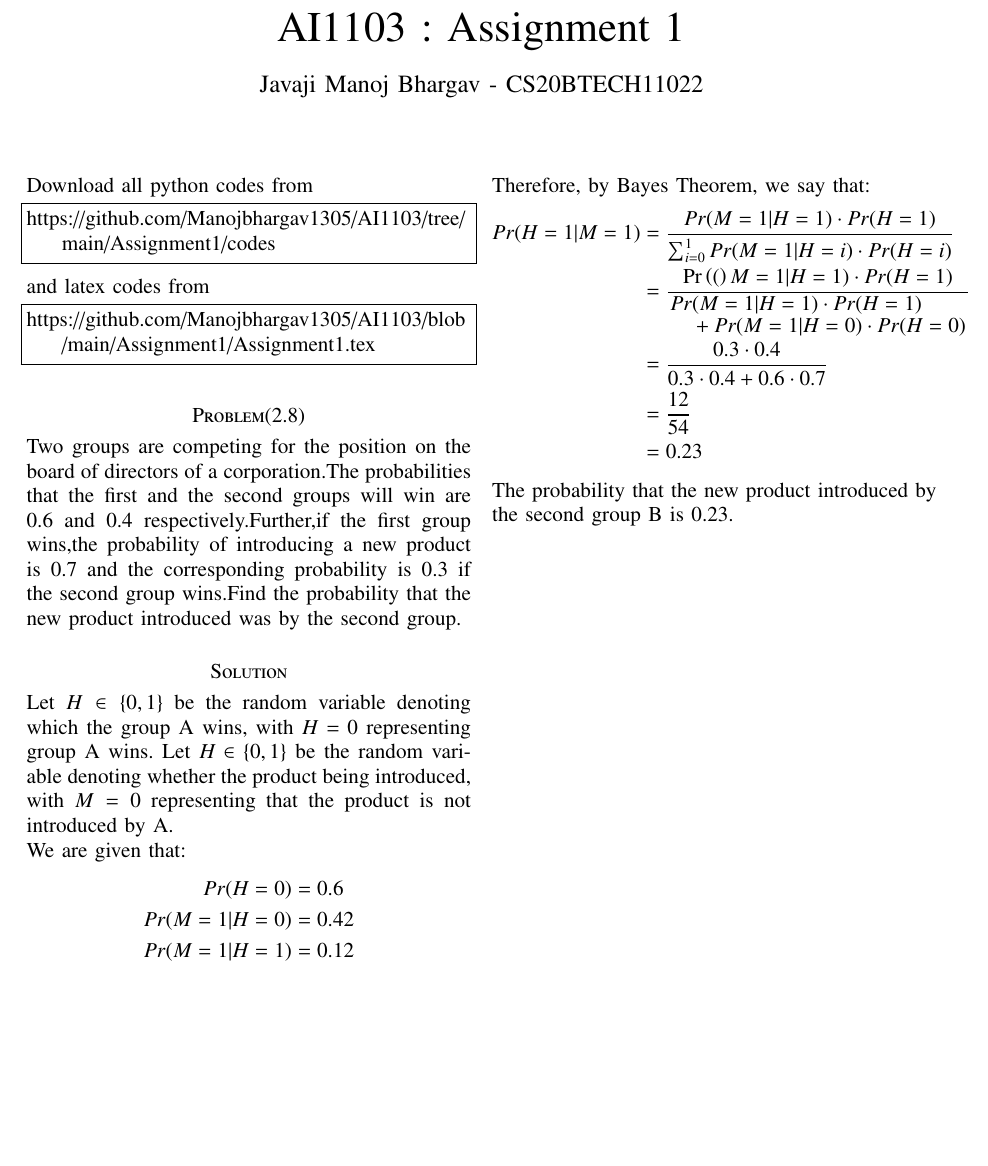
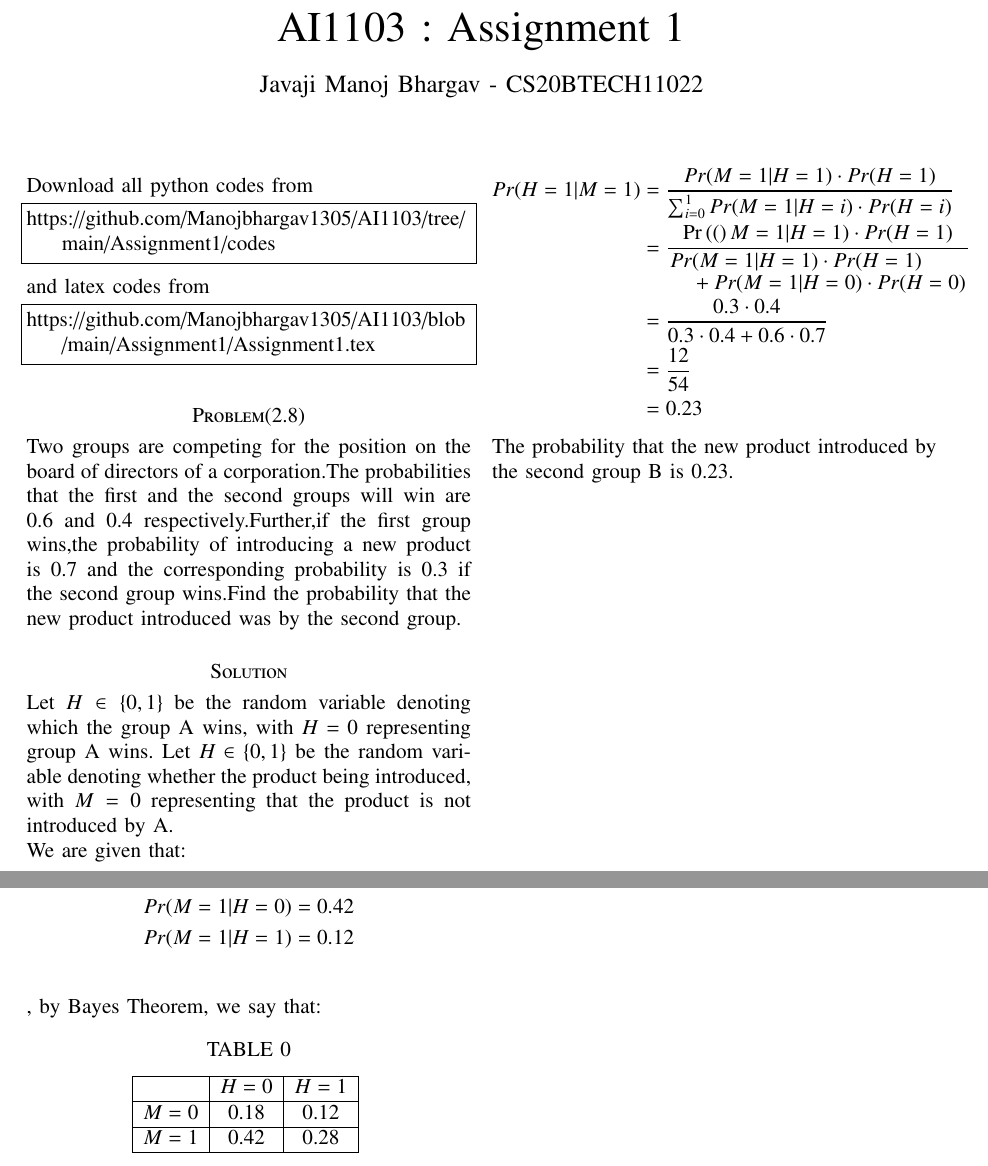
Before and after one commit to Manojbhargav1305/AI1103, a LaTeX problem sheet (assignment1/Assignment1.tex): part of the page before the commit and two parts of the page after it, the two joined at a grey line, cut so that both start at the same text, the shorter picture padded with empty space. Compiled offline with pdfLaTeX.

Commit message:
Update Assignment1.tex

```diff
--- a/assignment1/Assignment1.tex
+++ b/assignment1/Assignment1.tex
@@ -152,7 +152,20 @@ Pr(H=0)&=0.6\\
 Pr(M=1|H=0)&=0.42\\
 Pr(M=1|H=1)&=0.12\\
 \end{align*}
-Therefore, by Bayes Theorem, we say that:
+\begin{table}[h]
+\centering
+\caption{}
+\begin{tabular}{|c|c|c|}
+\hline
+           & $H = 0$  & $H = 1$\\
+\hline
+$M = 0$  & 0.18    & 0.12 \\
+\hline
+$M = 1$  & 0.42    &  0.28 \\
+\hline
+\end{tabular}
+\label{table:}
+\end{table}, by Bayes Theorem, we say that:
 \begin{align*}
 Pr(H=1\vert M=1)&=\frac{Pr(M=1\vert H=1)\cdot Pr(H=1)}{\sum_{i=0}^{1} Pr(M=1\vert H=i)\cdot Pr(H=i)}\\
 &=\frac{\pr(M=1 \vert H=1)\cdot Pr(H=1)}{\splitfrac{Pr(M=1\vert H=1)\cdot Pr(H=1)}{+Pr(M=1\vert H=0)\cdot Pr(H=0)}}\\
```
